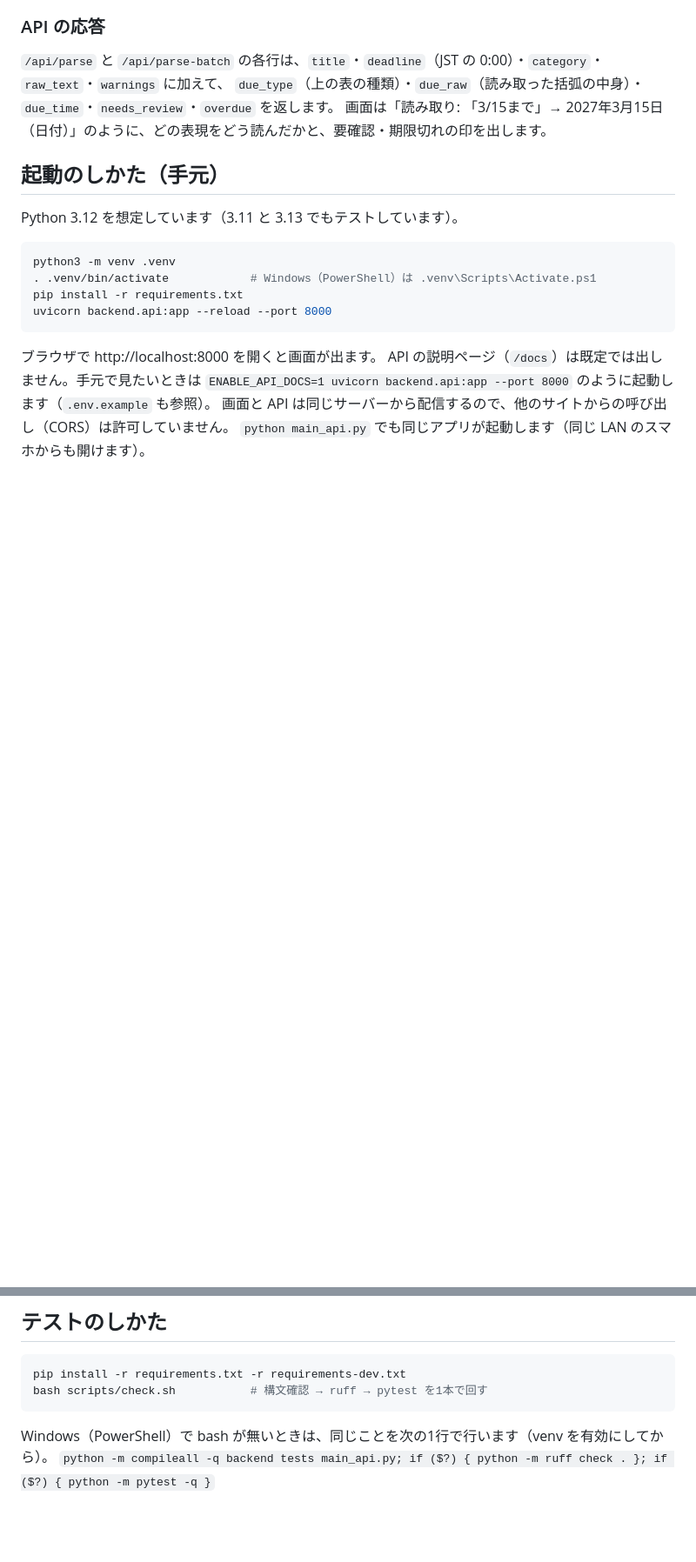
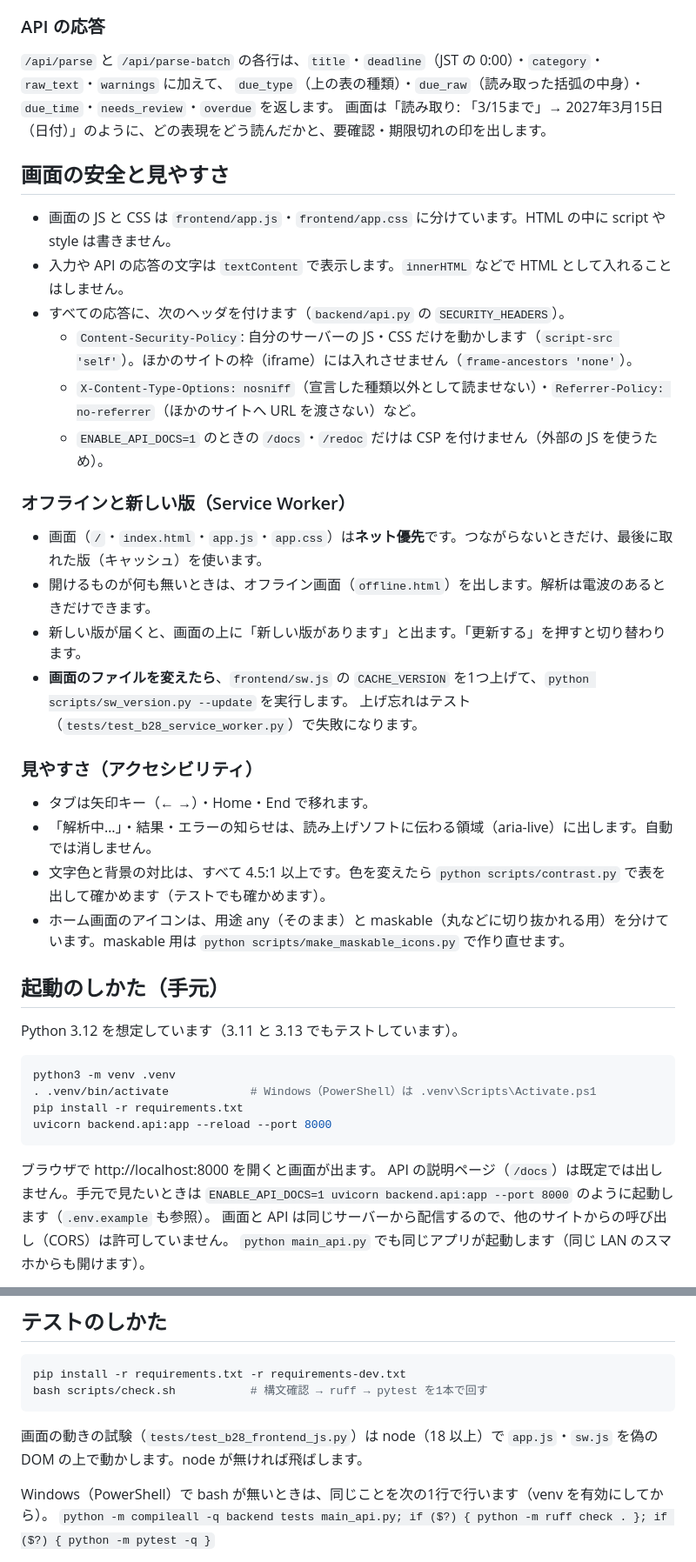
Before and after one commit to kouinzi0616-eng/task_sync_app, a Markdown page: README.md, 2 parts joined by grey strips. Shown at 87% size. Drawn GitHub-style; blank space fills up the shorter version.

Commit message:
docs: README と AGENTS.md に画面の安全・Service Worker の版の上げ方・色の確かめ方を書く（B28）
Co-Authored-By: Claude Opus 5.5 <noreply@anthropic.com>
Claude-Session: https://claude.ai/code/session_01AjqQjwp9hTrHruF9oDDwSY

````diff
--- a/README.md
+++ b/README.md
@@ -76,6 +76,27 @@
 `due_type`（上の表の種類）・`due_raw`（読み取った括弧の中身）・`due_time`・`needs_review`・`overdue` を返します。
 画面は「読み取り: 「3/15まで」→ 2027年3月15日（日付）」のように、どの表現をどう読んだかと、要確認・期限切れの印を出します。
 
+## 画面の安全と見やすさ
+- 画面の JS と CSS は `frontend/app.js`・`frontend/app.css` に分けています。HTML の中に script や style は書きません。
+- 入力や API の応答の文字は `textContent` で表示します。`innerHTML` などで HTML として入れることはしません。
+- すべての応答に、次のヘッダを付けます（`backend/api.py` の `SECURITY_HEADERS`）。
+  - `Content-Security-Policy`: 自分のサーバーの JS・CSS だけを動かします（`script-src 'self'`）。ほかのサイトの枠（iframe）には入れさせません（`frame-ancestors 'none'`）。
+  - `X-Content-Type-Options: nosniff`（宣言した種類以外として読ませない）・`Referrer-Policy: no-referrer`（ほかのサイトへ URL を渡さない）など。
+  - `ENABLE_API_DOCS=1` のときの `/docs`・`/redoc` だけは CSP を付けません（外部の JS を使うため）。
+
+### オフラインと新しい版（Service Worker）
+- 画面（`/`・`index.html`・`app.js`・`app.css`）は**ネット優先**です。つながらないときだけ、最後に取れた版（キャッシュ）を使います。
+- 開けるものが何も無いときは、オフライン画面（`offline.html`）を出します。解析は電波のあるときだけできます。
+- 新しい版が届くと、画面の上に「新しい版があります」と出ます。「更新する」を押すと切り替わります。
+- **画面のファイルを変えたら**、`frontend/sw.js` の `CACHE_VERSION` を1つ上げて、`python scripts/sw_version.py --update` を実行します。
+  上げ忘れはテスト（`tests/test_b28_service_worker.py`）で失敗になります。
+
+### 見やすさ（アクセシビリティ）
+- タブは矢印キー（← →）・Home・End で移れます。
+- 「解析中…」・結果・エラーの知らせは、読み上げソフトに伝わる領域（aria-live）に出します。自動では消しません。
+- 文字色と背景の対比は、すべて 4.5:1 以上です。色を変えたら `python scripts/contrast.py` で表を出して確かめます（テストでも確かめます）。
+- ホーム画面のアイコンは、用途 any（そのまま）と maskable（丸などに切り抜かれる用）を分けています。maskable 用は `python scripts/make_maskable_icons.py` で作り直せます。
+
 ## 起動のしかた（手元）
 Python 3.12 を想定しています（3.11 と 3.13 でもテストしています）。
 
@@ -96,6 +117,8 @@ API の説明ページ（`/docs`）は既定では出しません。手元で見
 pip install -r requirements.txt -r requirements-dev.txt
 bash scripts/check.sh           # 構文確認 → ruff → pytest を1本で回す
 ```
+
+画面の動きの試験（`tests/test_b28_frontend_js.py`）は node（18 以上）で `app.js`・`sw.js` を偽の DOM の上で動かします。node が無ければ飛ばします。
 
 Windows（PowerShell）で bash が無いときは、同じことを次の1行で行います（venv を有効にしてから）。
 `python -m compileall -q backend tests main_api.py; if ($?) { python -m ruff check . }; if ($?) { python -m pytest -q }`
````
Also changed, not shown: AGENTS.md (+5 -2 lines).
